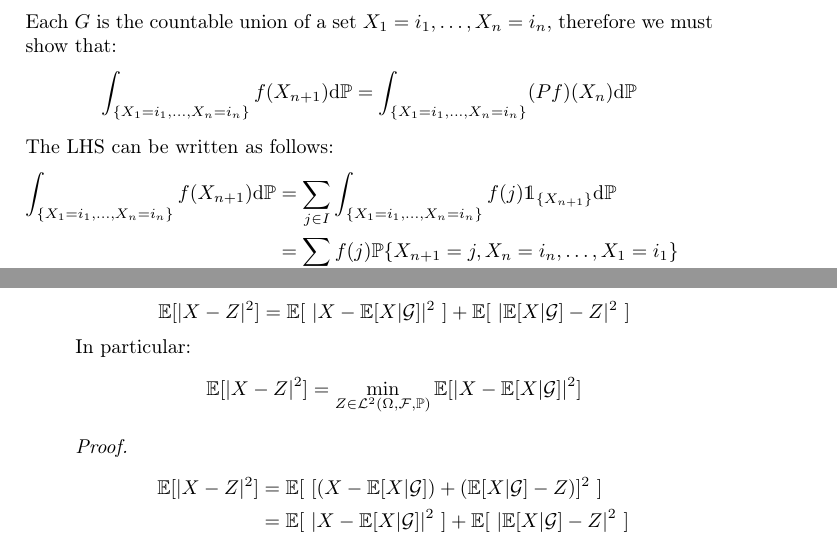
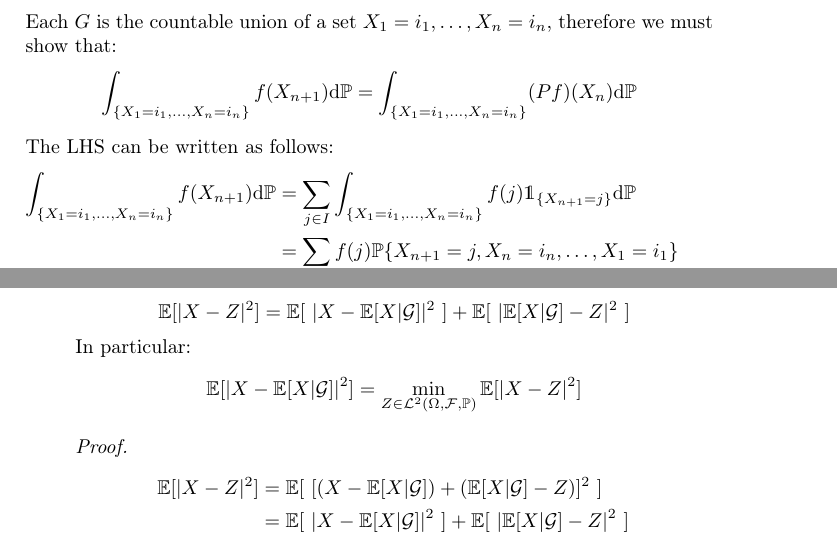
Before and after one commit to gabrielecorbo/Martingales, a LaTeX document (Martingales.tex): two parts of pages 3 and 6 of 16, joined at a grey line, cut so that both start at the same text. Compiled offline with pdfLaTeX.

Commit message:
corrections

```diff
--- a/Martingales.tex
+++ b/Martingales.tex
@@ -153,7 +153,7 @@ Each $G$ is the countable union of a set ${X_1=i_1,\ldots,X_n=i_n}$, therefore w
 The LHS can be written as follows:
 \begin{equation*}
 	\begin{split}
-		\int_{\{X_1=i_1,\ldots,X_n=i_n\}}f(X_{n+1})\mathrm{d}\mathbb{P}&=\sum_{j\in I}\int_{\{X_1=i_1,\ldots,X_n=i_n\}}f(j)\ind_{\{X_{n+1}\}}\mathrm{d}\mathbb{P} \\
+		\int_{\{X_1=i_1,\ldots,X_n=i_n\}}f(X_{n+1})\mathrm{d}\mathbb{P}&=\sum_{j\in I}\int_{\{X_1=i_1,\ldots,X_n=i_n\}}f(j)\ind_{\{X_{n+1}=j\}}\mathrm{d}\mathbb{P} \\
 		&=\sum_{j\in I}f(j)\mathbb{P}\{X_{n+1}=j,X_n=i_n,\ldots,X_1=i_1\}\\
 		&=\sum_{j\in I}f(j)\mathbb{P}\{X_{n+1}=j|X_n=i_n,\cancel{\ldots}\}\mathbb{P}\{X_n=i_n,\ldots,X_1=i_1\} \\
 		&=\sum_{j\in I}f(j)p_{i_n j}\int_{\{X_1=i_1,\ldots,X_n=i_n\}}\mathrm{d}\mathbb{P} \\
@@ -311,7 +311,7 @@ $Z$ $\mathcal{G}$-measurable random variable with $\mathbb{E}[|Z|^2]<+\infty$\\
 \end{equation*}
 In particular:
 \begin{equation*}
-	\mathbb{E}[|X-Z|^2]=\min_{Z\in\mathcal{L}^2(\Omega,\mathcal{F},\mathbb{P})}\mathbb{E}[|X-\mathbb{E}[X|\mathcal{G}]|^2]
+	\mathbb{E}[|X-\mathbb{E}[X|\mathcal{G}]|^2]=\min_{Z\in\mathcal{L}^2(\Omega,\mathcal{F},\mathbb{P})}\mathbb{E}[|X-Z|^2]
 \end{equation*}
 \end{teo}
 \begin{proof}
```
Also changed, not shown: Martingales.pdf.
